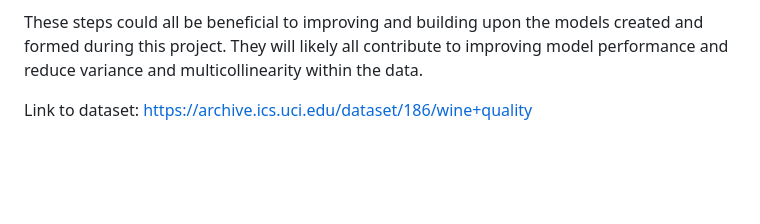
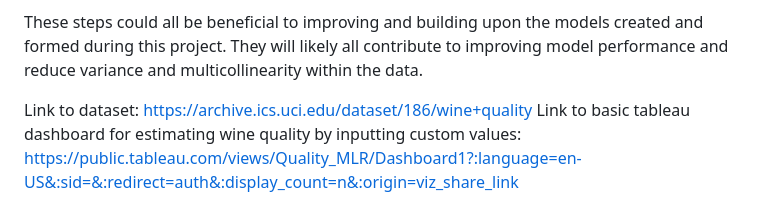
Before and after one commit to madisongosnell/Wine_Quality_Side_Project, a Markdown page: README.md, the part around the change. GitHub-like rendering; blank space fills up the shorter version.

```diff
--- a/README.md
+++ b/README.md
@@ -72,3 +72,4 @@ The most logical next steps I see for improving the estimation of these variable
 These steps could all be beneficial to improving and building upon the models created and formed during this project. They will likely all contribute to improving model performance and reduce variance and multicollinearity within the data.
 
 Link to dataset: https://archive.ics.uci.edu/dataset/186/wine+quality
+Link to basic tableau dashboard for estimating wine quality by inputting custom values: https://public.tableau.com/views/Quality_MLR/Dashboard1?:language=en-US&:sid=&:redirect=auth&:display_count=n&:origin=viz_share_link
```
